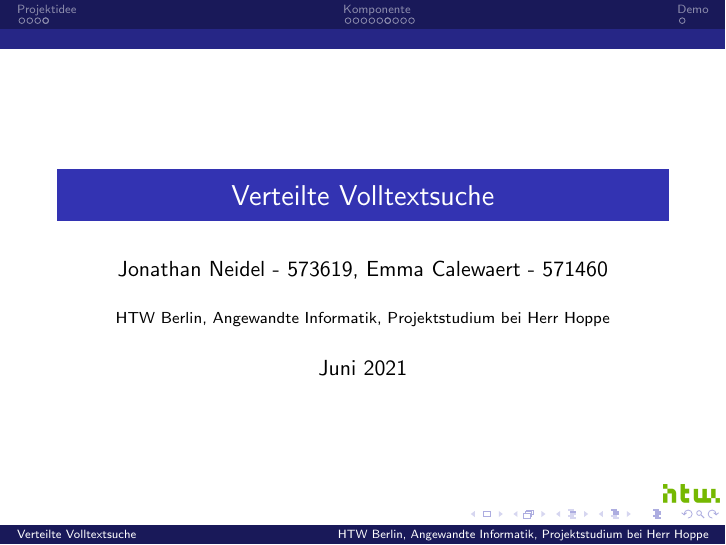
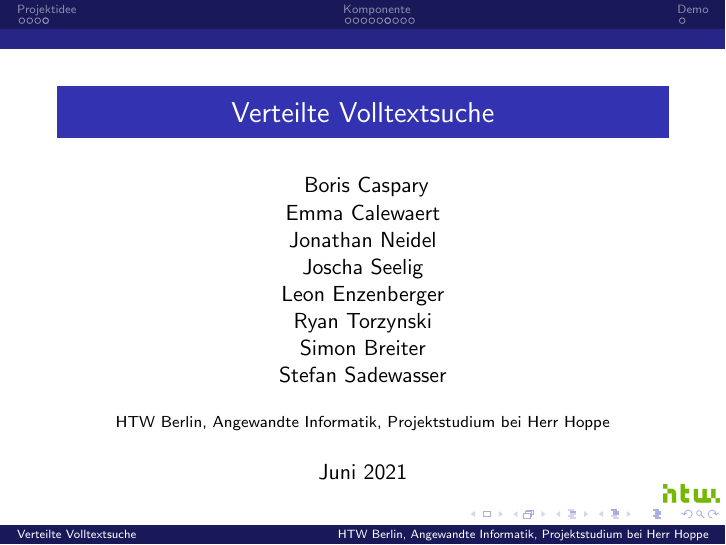
Before and after one commit to htw-projekt-p2p-volltextsuche/vortrag, LaTeX slides (slides.tex): page 1 of 17. Compiled offline with pdfLaTeX.

Commit message:
Add all project member names

```diff
--- a/slides.tex
+++ b/slides.tex
@@ -18,7 +18,16 @@
 
 \title{Verteilte Volltextsuche}
 \subtitle{}
-\author{Jonathan Neidel - 573619, Emma Calewaert - 571460} % Todo: alle rein
+\author{
+  Boris Caspary \\
+  Emma Calewaert \\
+  Jonathan Neidel \\
+  Joscha Seelig \\
+  Leon Enzenberger \\
+  Ryan Torzynski \\
+  Simon Breiter \\
+  Stefan Sadewasser \\
+}
 \date{Juni 2021}
 \institute{HTW Berlin, Angewandte Informatik, Projektstudium bei Herr Hoppe}
 \logo{\includegraphics[width=1cm]{logo}}
```
